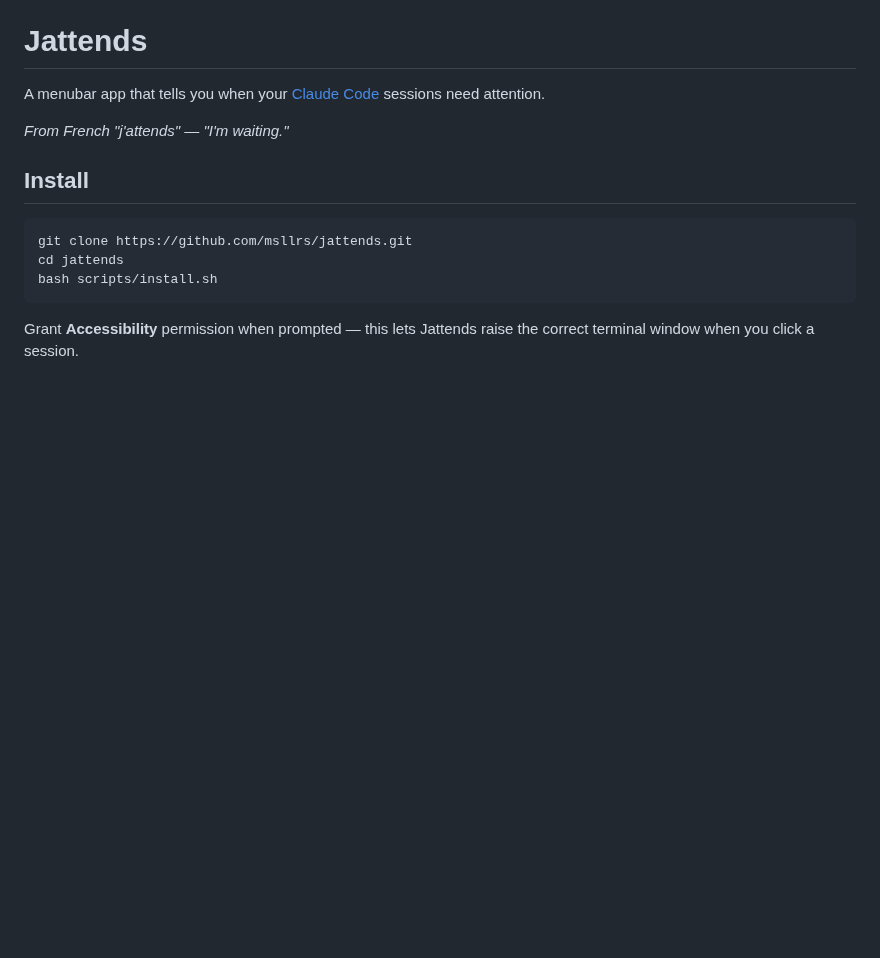
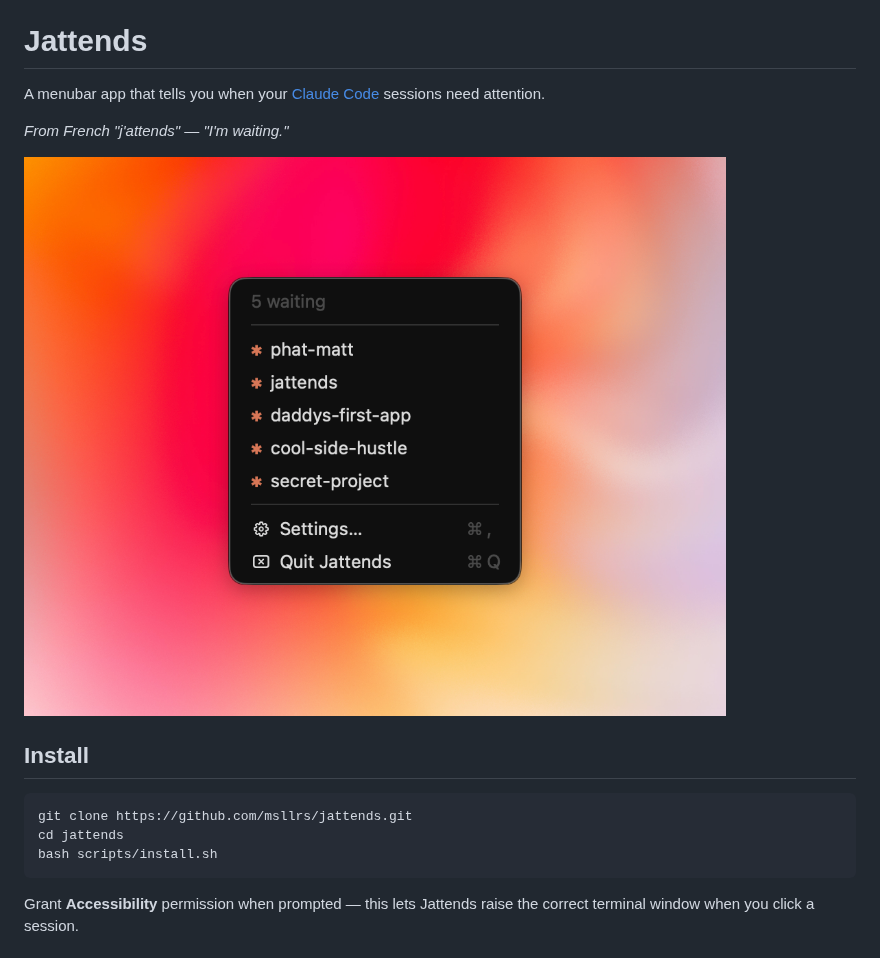
Before and after one commit to msllrs/jattends, a Markdown page: README.md, the part around the change. GitHub-like rendering; pictures changed too: Resources/screenshot.png (added); blank space fills up the shorter version.

Commit message:
Add screenshot to README
Co-Authored-By: Claude Opus 4.6 <noreply@anthropic.com>

```diff
--- a/README.md
+++ b/README.md
@@ -3,6 +3,8 @@
 A menubar app that tells you when your [Claude Code](https://docs.anthropic.com/en/docs/claude-code) sessions need attention.
 
 *From French "j'attends" — "I'm waiting."*
+
+![Jattends menubar dropdown](Resources/screenshot.png)
 
 ## Install
 
```
